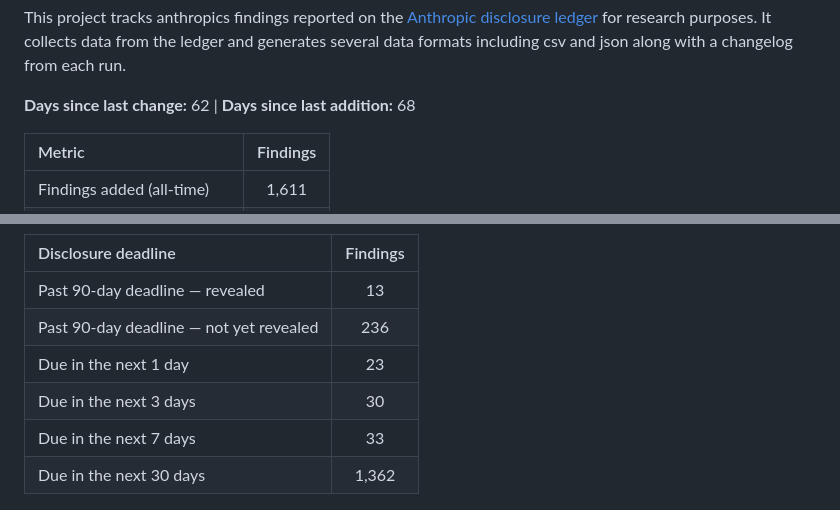
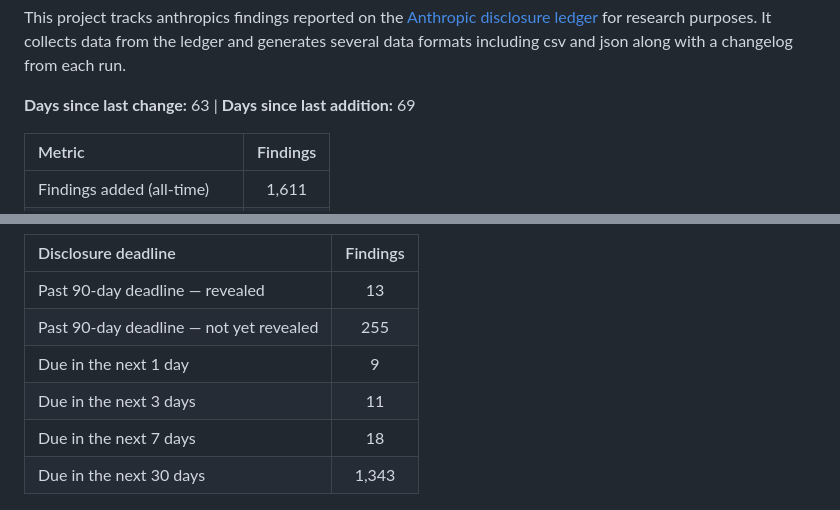
Before and after one commit to patrickmgarrity/anthropic-findings-tracker, a Markdown page: README.md, 2 parts joined by grey strips. Drawn GitHub-style.

Commit message:
data: refresh ledger 2026-07-28T01:23:33+00:00 (1611 entries)

```diff
--- a/README.md
+++ b/README.md
@@ -1,7 +1,7 @@
 This project tracks anthropics findings reported on the [Anthropic disclosure ledger](https://red.anthropic.com/2026/cvd/ledger/) for research purposes. It collects data from the ledger and generates several data formats including csv and json along with a changelog from each run.
 
 <!-- METRICS:START -->
-**Days since last change:** 62 | **Days since last addition:** 68
+**Days since last change:** 63 | **Days since last addition:** 69
 
 | Metric | Findings |
 | :--- | :---: |
@@ -16,11 +16,11 @@ This project tracks anthropics findings reported on the [Anthropic disclosure le
 | Disclosure deadline | Findings |
 | :--- | :---: |
 | Past 90-day deadline — revealed | 13 |
-| Past 90-day deadline — not yet revealed | 236 |
-| Due in the next 1 day | 23 |
-| Due in the next 3 days | 30 |
-| Due in the next 7 days | 33 |
-| Due in the next 30 days | 1,362 |
+| Past 90-day deadline — not yet revealed | 255 |
+| Due in the next 1 day | 9 |
+| Due in the next 3 days | 11 |
+| Due in the next 7 days | 18 |
+| Due in the next 30 days | 1,343 |
 <!-- DEADLINES:END -->
 
 ![90-Day Disclosure Deadline vs. Patch Released](https://github.com/patrickmgarrity/anthropic-findings-tracker/blob/main/data/disclosure.png)
```
Also changed, not shown: data/cumulative.png, data/disclosure.png, 7 other files.
